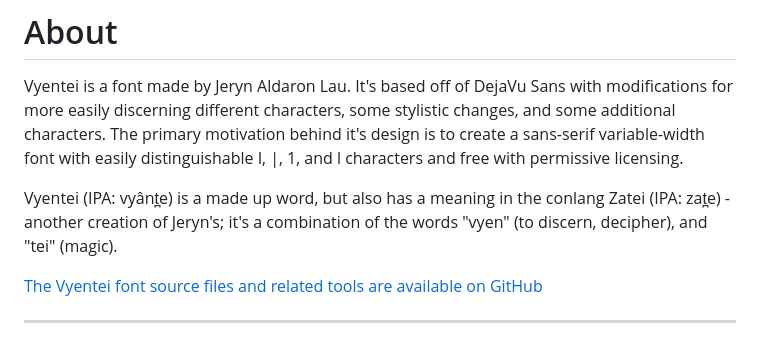
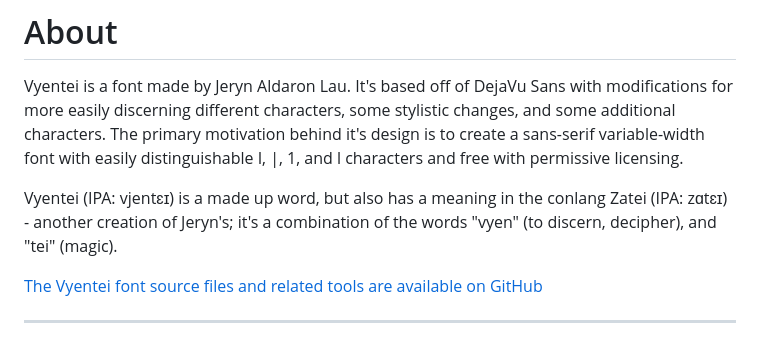
Before and after one commit to vyentei/vyentei.github.io, a Markdown page: pages/INDEX.md, the part around the change. GitHub-like rendering.

Commit message:
Fix incorrect IPA notation (I'm learning lol)

```diff
--- a/pages/INDEX.md
+++ b/pages/INDEX.md
@@ -34,9 +34,9 @@ changes, and some additional characters.  The primary motivation behind
 it's design is to create a sans-serif variable-width font with easily
 distinguishable I, |, 1, and l characters and free with permissive licensing.
 
-Vyentei (IPA: vyânt̪e) is a made up word, but also has a meaning in the conlang
-Zatei (IPA: zat̪e) - another creation of Jeryn's; it's a combination of the words
-"vyen" (to discern, decipher), and "tei" (magic).
+Vyentei (IPA: vjentɛɪ) is a made up word, but also has a meaning in the conlang
+Zatei (IPA: zɑtɛɪ) - another creation of Jeryn's; it's a combination of the
+words "vyen" (to discern, decipher), and "tei" (magic).
 
 [The Vyentei font source files and related tools are available on GitHub](https://github.com/vyentei/vyentei)
 
```
